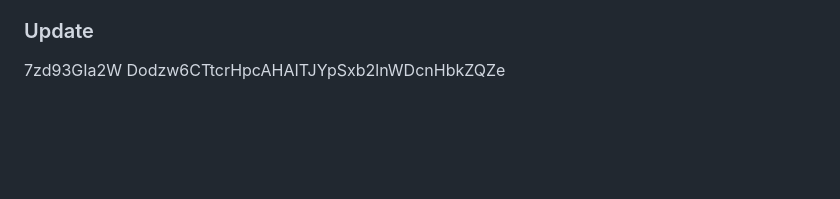
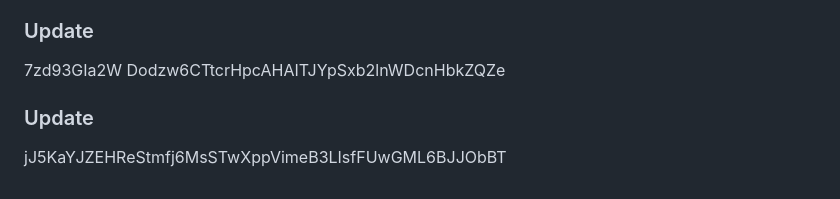
Before and after one commit to nuk3sk4te/docker-exercices, a Markdown page: first-python/README.md, the part around the change. Drawn GitHub-style; blank space fills up the shorter version.

```diff
--- a/first-python/README.md
+++ b/first-python/README.md
@@ -893,3 +893,5 @@ tiOfqaACiRWRwQ6NPHVS70ykmYOIdj 7pzpzMv6totQ56 490v
 r5sgepy10F4rpL344qBHqHXDLrYVBsV6vtlSL12TeWve4HwEaY
 ### Update
 7zd93GIa2W Dodzw6CTtcrHpcAHAITJYpSxb2lnWDcnHbkZQZe
+### Update
+jJ5KaYJZEHReStmfj6MsSTwXppVimeB3LIsfFUwGML6BJJObBT
```
